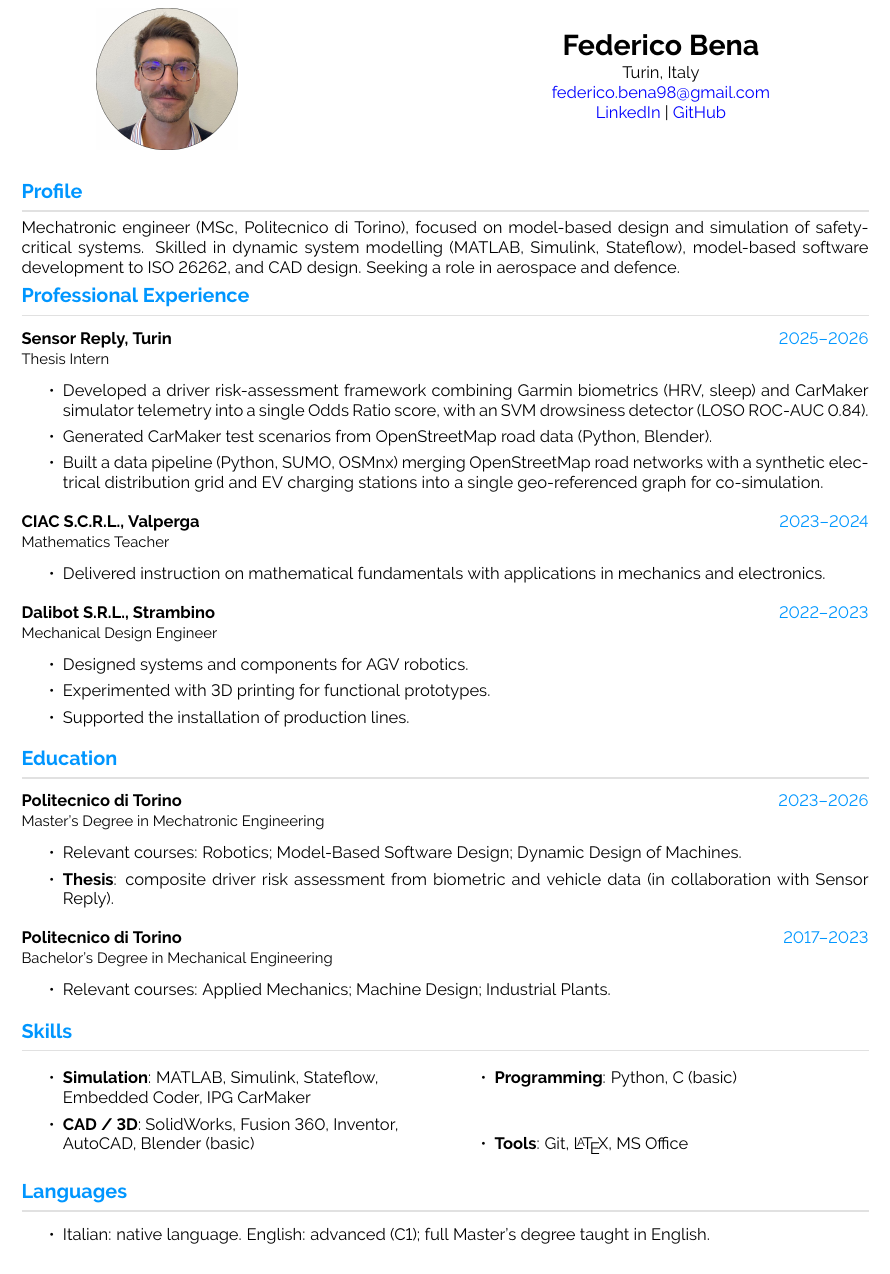
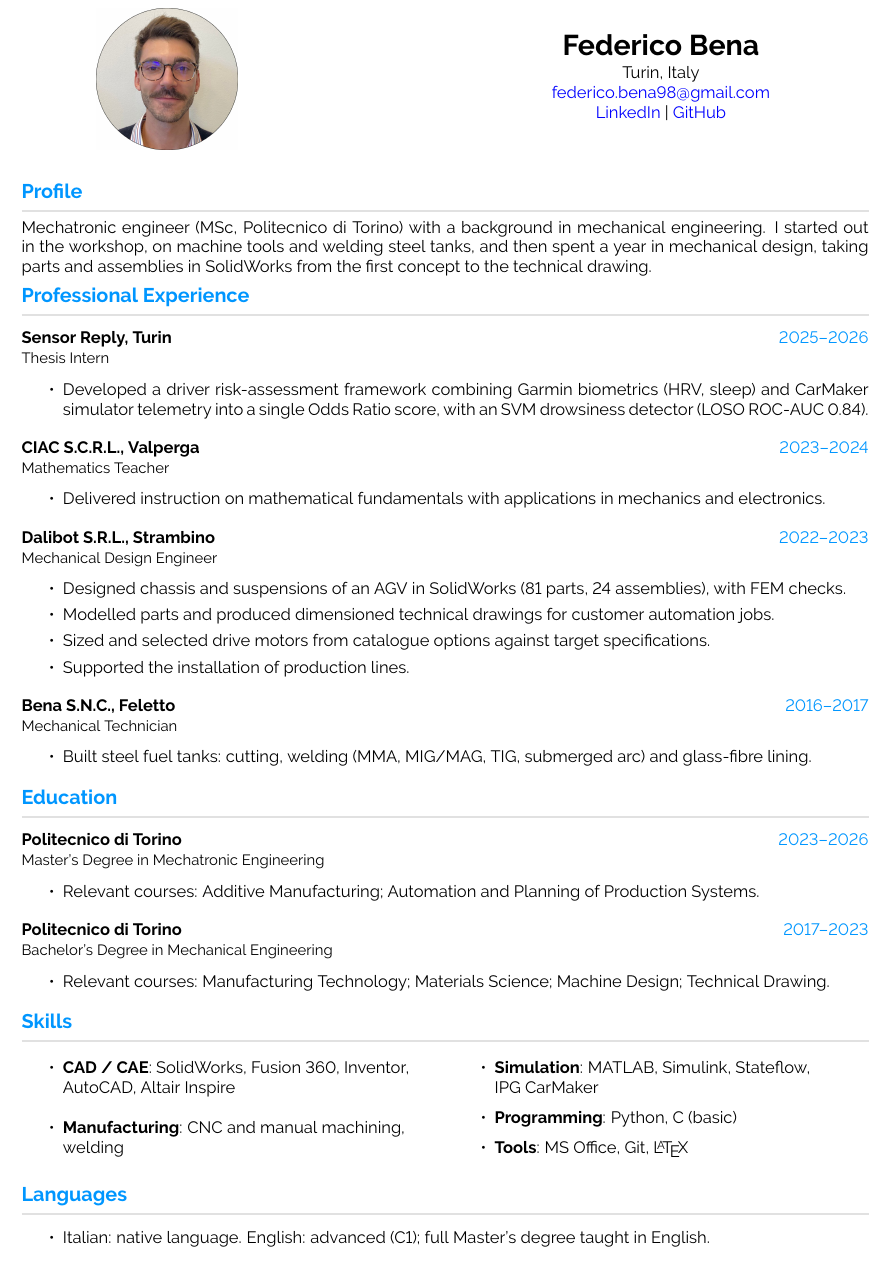
Before and after one commit to FedericoBena/CV, a LaTeX CV (CV_Federico_Bena_photo.tex, which reads sorgenti/Competenze.tex, sorgenti/Educazione.tex, sorgenti/Lavoro.tex): part of the page, cut so that both start at the same text. Compiled offline with pdfLaTeX.

Commit message:
Il CV per meccanica e produzione: officina, progettazione e tecnologia
Nato per un'offerta da preventista stampi e stampaggio a iniezione, ma e'
un secondo CV di base, accanto allo standard: progettazione, ufficio
tecnico, processo, preventivazione. Il PDF sta in
archivio/meccanica-e-produzione, e questo commit ne tiene i sorgenti.

Il sommario e' in prosa e in prima persona, e racconta la strada
dall'officina alla progettazione in SolidWorks, senza chiudere sul ruolo
cercato. Sensor Reply resta con la sola tesi; Dalibot passa a telaio e
sospensioni, tavole quotate e scelta dei motori; entra Bena S.N.C. con
le cisterne. I corsi diventano quelli di tecnologia, materiali e
produzione, e le Skills mettono CAD e officina davanti alla simulazione.

Niente Moldex3D, VisiCad, ANSYS ne' stampi: nel database non ci sono.

Verificato con build.ps1: due PDF e due .docx allineati, una pagina,
nessun Overfull. Con la foto 760 pt su 785.

Co-Authored-By: Claude Opus 5 (1M context) <noreply@anthropic.com>

```diff
--- a/sorgenti/Competenze.tex
+++ b/sorgenti/Competenze.tex
@@ -3,14 +3,16 @@
 
 \begin{multicols}{2}
     \begin{itemize}
-        \item \textbf{Simulation}: MATLAB, Simulink, Stateflow, \\ Embedded Coder, IPG CarMaker
+        \item \textbf{CAD / CAE}: SolidWorks, Fusion 360, Inventor, \\ AutoCAD, Altair Inspire
         \vspace{-2pt}
-        \item \textbf{CAD / 3D}: SolidWorks, Fusion 360, Inventor,\\ AutoCAD, Blender (basic)
+        \item \textbf{Manufacturing}: CNC and manual machining, \\ welding
     \end{itemize}
 \columnbreak
     \begin{itemize}
+        \item \textbf{Simulation}: MATLAB, Simulink, Stateflow, \\ IPG CarMaker
+        \vspace{-2pt}
         \item \textbf{Programming}: Python, C (basic)
         \vspace{-2pt}
-        \item \textbf{Tools}: Git, \LaTeX{}, MS Office
+        \item \textbf{Tools}: MS Office, Git, \LaTeX{}
     \end{itemize}
 \end{multicols}
--- a/sorgenti/Educazione.tex
+++ b/sorgenti/Educazione.tex
@@ -2,10 +2,8 @@
 \vspace{-15pt}
 
 \cvevent{2023--2026}{Politecnico di Torino}{Master’s Degree in Mechatronic Engineering}{%
-  \item Relevant courses: Robotics; Model-Based Software Design; Dynamic Design of Machines.
-  \item \textbf{Thesis}: composite driver risk assessment from biometric and vehicle data (in collaboration with Sensor Reply).
-}
+  \item Relevant courses: Additive Manufacturing; Automation and Planning of Production Systems.}
 
 \cvevent{2017--2023}{Politecnico di Torino}{Bachelor’s Degree in Mechanical Engineering}{%
-  \item Relevant courses: Applied Mechanics; Machine Design; Industrial Plants.
+  \item Relevant courses: Manufacturing Technology; Materials Science; Machine Design; Technical Drawing.
 }
--- a/sorgenti/Lavoro.tex
+++ b/sorgenti/Lavoro.tex
@@ -3,14 +3,15 @@
 
 \cvevent{2025--2026}{Sensor Reply, Turin}{Thesis Intern}{%
   \item Developed a driver risk-assessment framework combining Garmin biometrics (HRV, sleep) and CarMaker simulator telemetry into a single Odds Ratio score, with an SVM drowsiness detector (LOSO ROC-AUC 0.84).
-  \item Generated CarMaker test scenarios from OpenStreetMap road data (Python, Blender).
-  \item Built a data pipeline (Python, SUMO, OSMnx) merging OpenStreetMap road networks with a synthetic electrical distribution grid and EV charging stations into a single geo-referenced graph for co-simulation.
 }
 \cvevent{2023--2024}{CIAC S.C.R.L., Valperga}{Mathematics Teacher}{%
   \item Delivered instruction on mathematical fundamentals with applications in mechanics and electronics.
 }
 \cvevent{2022--2023}{Dalibot S.R.L., Strambino}{Mechanical Design Engineer}{%
-  \item Designed systems and components for AGV robotics.
-  \item Experimented with 3D printing for functional prototypes.
-  \item Supported the installation of production lines.
+  \item Designed chassis and suspensions of an AGV in SolidWorks (81 parts, 24 assemblies), with FEM checks.
+  \item Modelled parts and produced dimensioned technical drawings for customer automation jobs.
+  \item Sized and selected drive motors from catalogue options against target specifications.
+  \item Supported the installation of production lines.}
+\cvevent{2016--2017}{Bena S.N.C., Feletto}{Mechanical Technician}{%
+  \item Built steel fuel tanks: cutting, welding (MMA, MIG/MAG, TIG, submerged arc) and glass-fibre lining.
 }
--- a/sorgenti/Profilo.tex
+++ b/sorgenti/Profilo.tex
@@ -1,4 +1,4 @@
 \cvsection{Profile}
 \vspace{-15pt}
 
-Mechatronic engineer (MSc, Politecnico di Torino), focused on model-based design and simulation of safety-critical systems. Skilled in dynamic system modelling (MATLAB, Simulink, Stateflow), model-based software development to ISO 26262, and CAD design. Seeking a role in aerospace and defence.
+Mechatronic engineer (MSc, Politecnico di Torino) with a background in mechanical engineering. I started out in the workshop, on machine tools and welding steel tanks, and then spent a year in mechanical design, taking parts and assemblies in SolidWorks from the first concept to the technical drawing.
```
